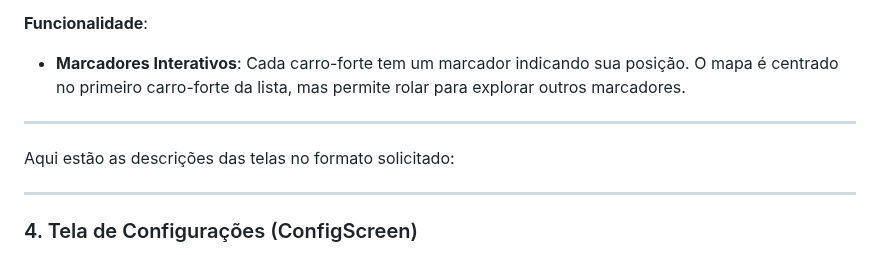
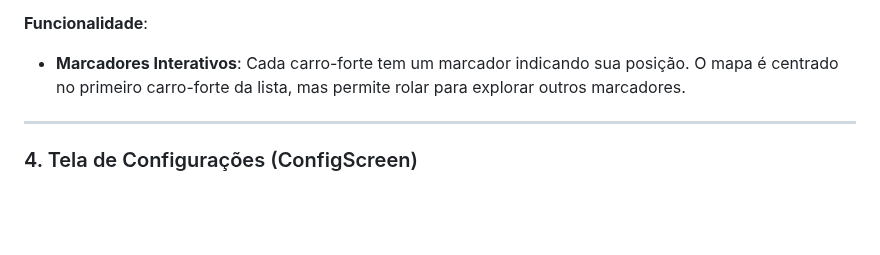
Before and after one commit to Ezequielzz/Flutter-Auth, a Markdown page: MANUAL.md, the part around the change. Drawn GitHub-style; blank space fills up the shorter version.

Commit message:
Manual do Usuário

```diff
--- a/MANUAL.md
+++ b/MANUAL.md
@@ -46,10 +46,6 @@ A tela de mapa permite que o usuário visualize a localização de todos os carr
 
 ---
 
-Aqui estão as descrições das telas no formato solicitado:
-
----
-
 ### 4. Tela de Configurações (ConfigScreen)
 
 - **Descrição**: A tela de configurações permite que o usuário acesse informações sobre a conta, visualize logs de usuário e acesso, além de acessar informações adicionais sobre o aplicativo.
```
